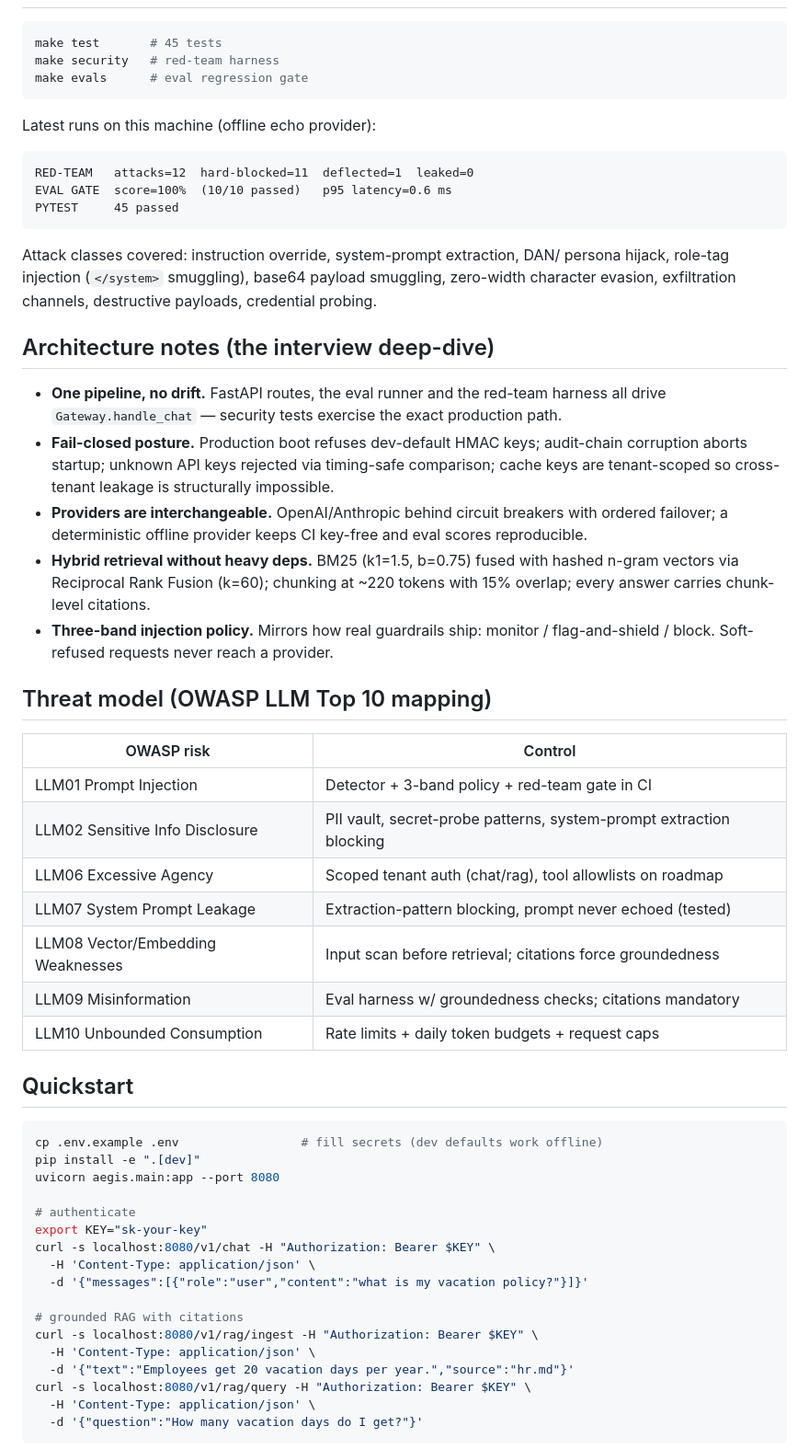
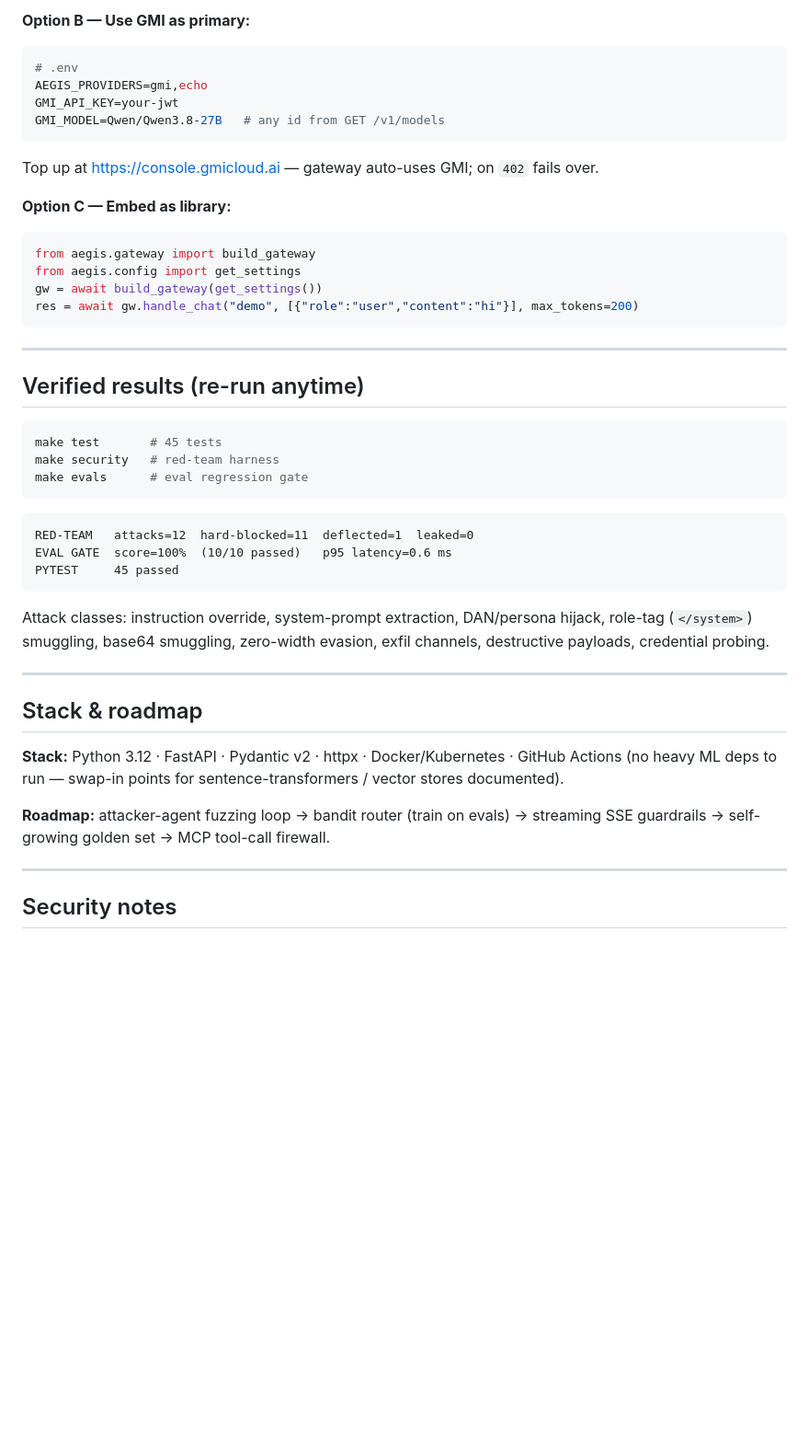
Before and after one commit to dgexplores/aegis-gateway, a Markdown page: README.md, the part around one of its changes. Shown at 92% size. GitHub-like rendering; blank space fills up the shorter version.

Commit message:
docs: rewrite README — simple explainer, mermaid workflows, plugging guide, benefits

````diff
--- a/README.md
+++ b/README.md
@@ -44,3 +242,23 @@ Prometheus metrics.
+**Option B — Use GMI as primary:**
+```bash
+# .env
+AEGIS_PROVIDERS=gmi,echo
+GMI_API_KEY=your-jwt
+GMI_MODEL=Qwen/Qwen3.8-27B   # any id from GET /v1/models
+```
+Top up at https://console.gmicloud.ai — gateway auto-uses GMI; on `402` fails over.
+
+**Option C — Embed as library:**
+```python
+from aegis.gateway import build_gateway
+from aegis.config import get_settings
+gw = await build_gateway(get_settings())
+res = await gw.handle_chat("demo", [{"role":"user","content":"hi"}], max_tokens=200)
+```
+
+---
+
+## Verified results (re-run anytime)
 
 ```bash
 make test       # 45 tests
@@ -48,68 +266,23 @@ make security   # red-team harness
 make evals      # eval regression gate
 ```
 
-Latest runs on this machine (offline echo provider):
-
 ```
 RED-TEAM   attacks=12  hard-blocked=11  deflected=1  leaked=0
 EVAL GATE  score=100%  (10/10 passed)   p95 latency=0.6 ms
 PYTEST     45 passed
 ```
 
-Attack classes covered: instruction override, system-prompt extraction, DAN/
-persona hijack, role-tag injection (`</system>` smuggling), base64 payload
-smuggling, zero-width character evasion, exfiltration channels, destructive
-payloads, credential probing.
+Attack classes: instruction override, system-prompt extraction, DAN/persona hijack, role-tag (`</system>`) smuggling, base64 smuggling, zero-width evasion, exfil channels, destructive payloads, credential probing.
 
-## Architecture notes (the interview deep-dive)
+---
 
-- **One pipeline, no drift.** FastAPI routes, the eval runner and the red-team
-  harness all drive `Gateway.handle_chat` — security tests exercise the exact
-  production path.
-- **Fail-closed posture.** Production boot refuses dev-default HMAC keys;
-  audit-chain corruption aborts startup; unknown API keys rejected via
-  timing-safe comparison; cache keys are tenant-scoped so cross-tenant leakage
-  is structurally impossible.
-- **Providers are interchangeable.** OpenAI/Anthropic behind circuit breakers
-  with ordered failover; a deterministic offline provider keeps CI key-free and
-  eval scores reproducible.
-- **Hybrid retrieval without heavy deps.** BM25 (k1=1.5, b=0.75) fused with
-  hashed n-gram vectors via Reciprocal Rank Fusion (k=60); chunking at ~220
-  tokens with 15% overlap; every answer carries chunk-level citations.
-- **Three-band injection policy.** Mirrors how real guardrails ship: monitor /
-  flag-and-shield / block. Soft-refused requests never reach a provider.
+## Stack & roadmap
 
-## Threat model (OWASP LLM Top 10 mapping)
+**Stack:** Python 3.12 · FastAPI · Pydantic v2 · httpx · Docker/Kubernetes · GitHub Actions (no heavy ML deps to run — swap-in points for sentence-transformers / vector stores documented).
 
-| OWASP risk | Control |
-|---|---|
-| LLM01 Prompt Injection | Detector + 3-band policy + red-team gate in CI |
-| LLM02 Sensitive Info Disclosure | PII vault, secret-probe patterns, system-prompt extraction blocking |
-| LLM06 Excessive Agency | Scoped tenant auth (chat/rag), tool allowlists on roadmap |
-| LLM07 System Prompt Leakage | Extraction-pattern blocking, prompt never echoed (tested) |
-| LLM08 Vector/Embedding Weaknesses | Input scan before retrieval; citations force groundedness |
-| LLM09 Misinformation | Eval harness w/ groundedness checks; citations mandatory |
-| LLM10 Unbounded Consumption | Rate limits + daily token budgets + request caps |
+**Roadmap:** attacker-agent fuzzing loop → bandit router (train on evals) → streaming SSE guardrails → self-growing golden set → MCP tool-call firewall.
 
-## Quickstart
+---
 
-```bash
-cp .env.example .env                 # fill secrets (dev defaults work offline)
-pip install -e ".[dev]"
-uvicorn aegis.main:app --port 8080
+## Security notes
 
-# authenticate
-export KEY="sk-your-key"
-curl -s localhost:8080/v1/chat -H "Authorization: Bearer $KEY" \
-  -H 'Content-Type: application/json' \
-  -d '{"messages":[{"role":"user","content":"what is my vacation policy?"}]}'
-
-# grounded RAG with citations
-curl -s localhost:8080/v1/rag/ingest -H "Authorization: Bearer $KEY" \
-  -H 'Content-Type: application/json' \
-  -d '{"text":"Employees get 20 vacation days per year.","source":"hr.md"}'
-curl -s localhost:8080/v1/rag/query -H "Authorization: Bearer $KEY" \
-  -H 'Content-Type: application/json' \
-  -d '{"question":"How many vacation days do I get?"}'
-```
-
````
Also changed, not shown: other parts of README.md (+232 -55 lines).
